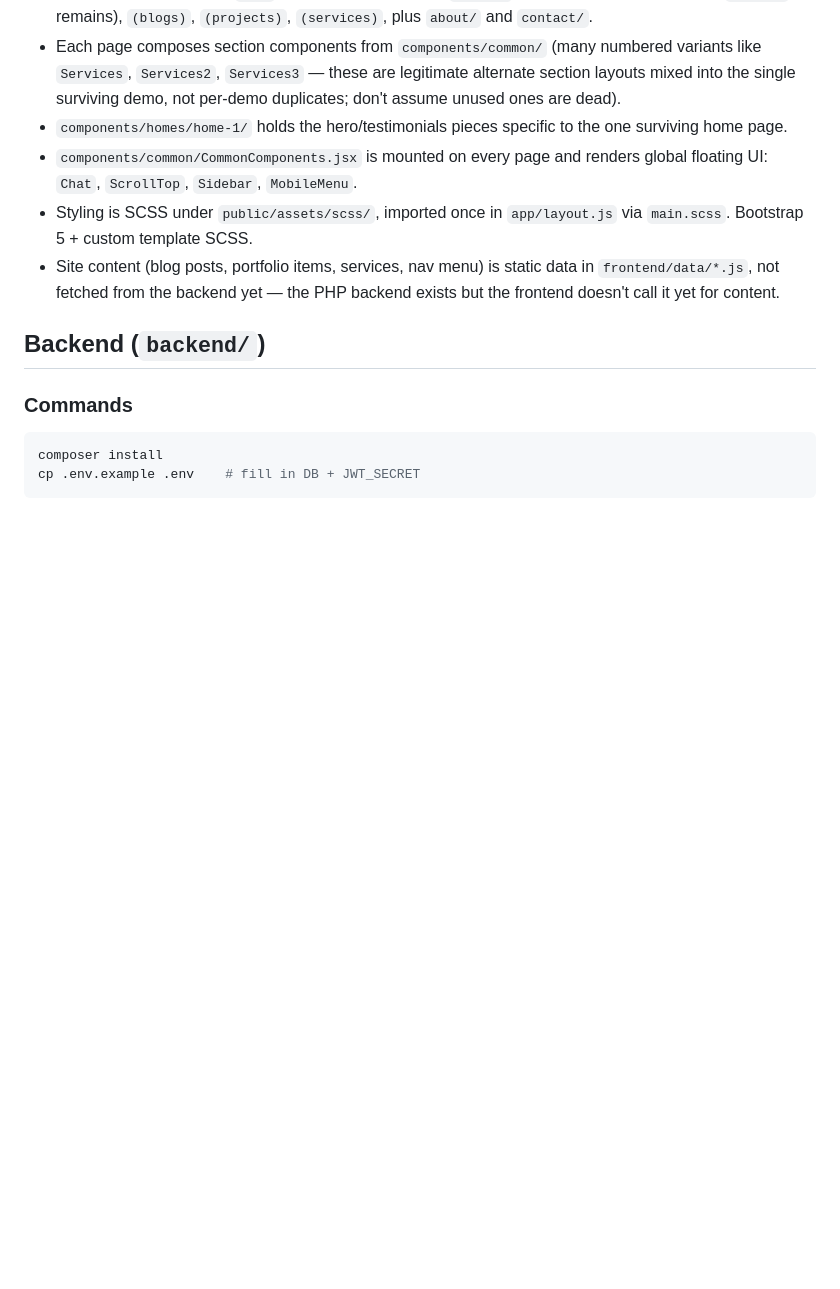
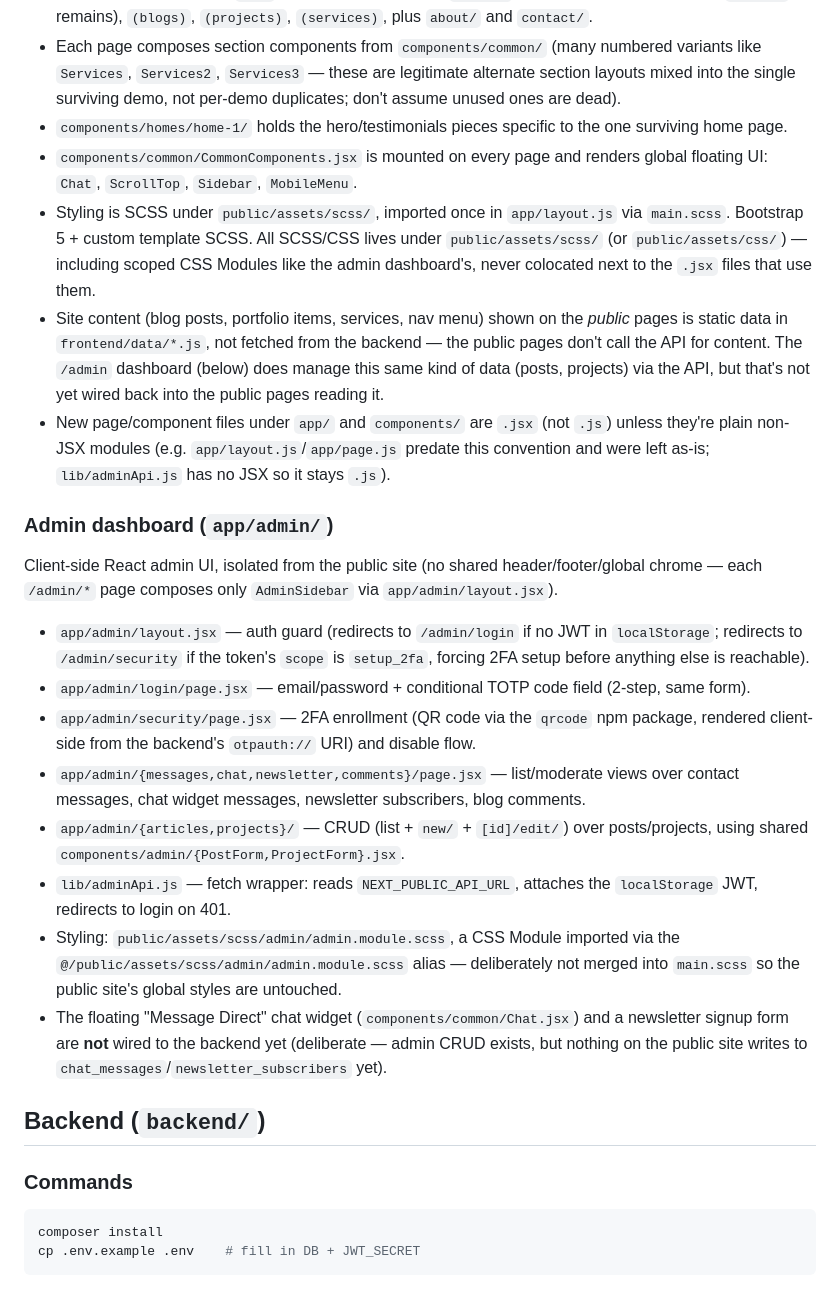
Before and after one commit to Farid83300/portfolio-farid, a Markdown page: CLAUDE.md, the part around one of its changes. GitHub-like rendering; blank space fills up the shorter version.

```diff
--- a/CLAUDE.md
+++ b/CLAUDE.md
@@ -44,8 +48,22 @@ Built from the "Reeni" Next.js portfolio template (ThemeForest/Inversweb), which
 - Each page composes section components from `components/common/` (many numbered variants like `Services`, `Services2`, `Services3` — these are legitimate alternate section layouts mixed into the single surviving demo, not per-demo duplicates; don't assume unused ones are dead).
 - `components/homes/home-1/` holds the hero/testimonials pieces specific to the one surviving home page.
 - `components/common/CommonComponents.jsx` is mounted on every page and renders global floating UI: `Chat`, `ScrollTop`, `Sidebar`, `MobileMenu`.
-- Styling is SCSS under `public/assets/scss/`, imported once in `app/layout.js` via `main.scss`. Bootstrap 5 + custom template SCSS.
-- Site content (blog posts, portfolio items, services, nav menu) is static data in `frontend/data/*.js`, not fetched from the backend yet — the PHP backend exists but the frontend doesn't call it yet for content.
+- Styling is SCSS under `public/assets/scss/`, imported once in `app/layout.js` via `main.scss`. Bootstrap 5 + custom template SCSS. All SCSS/CSS lives under `public/assets/scss/` (or `public/assets/css/`) — including scoped CSS Modules like the admin dashboard's, never colocated next to the `.jsx` files that use them.
+- Site content (blog posts, portfolio items, services, nav menu) shown on the *public* pages is static data in `frontend/data/*.js`, not fetched from the backend — the public pages don't call the API for content. The `/admin` dashboard (below) does manage this same kind of data (posts, projects) via the API, but that's not yet wired back into the public pages reading it.
+- New page/component files under `app/` and `components/` are `.jsx` (not `.js`) unless they're plain non-JSX modules (e.g. `app/layout.js`/`app/page.js` predate this convention and were left as-is; `lib/adminApi.js` has no JSX so it stays `.js`).
+
+### Admin dashboard (`app/admin/`)
+
+Client-side React admin UI, isolated from the public site (no shared header/footer/global chrome — each `/admin/*` page composes only `AdminSidebar` via `app/admin/layout.jsx`).
+
+- `app/admin/layout.jsx` — auth guard (redirects to `/admin/login` if no JWT in `localStorage`; redirects to `/admin/security` if the token's `scope` is `setup_2fa`, forcing 2FA setup before anything else is reachable).
+- `app/admin/login/page.jsx` — email/password + conditional TOTP code field (2-step, same form).
+- `app/admin/security/page.jsx` — 2FA enrollment (QR code via the `qrcode` npm package, rendered client-side from the backend's `otpauth://` URI) and disable flow.
+- `app/admin/{messages,chat,newsletter,comments}/page.jsx` — list/moderate views over contact messages, chat widget messages, newsletter subscribers, blog comments.
+- `app/admin/{articles,projects}/` — CRUD (list + `new/` + `[id]/edit/`) over posts/projects, using shared `components/admin/{PostForm,ProjectForm}.jsx`.
+- `lib/adminApi.js` — fetch wrapper: reads `NEXT_PUBLIC_API_URL`, attaches the `localStorage` JWT, redirects to login on 401.
+- Styling: `public/assets/scss/admin/admin.module.scss`, a CSS Module imported via the `@/public/assets/scss/admin/admin.module.scss` alias — deliberately not merged into `main.scss` so the public site's global styles are untouched.
+- The floating "Message Direct" chat widget (`components/common/Chat.jsx`) and a newsletter signup form are **not** wired to the backend yet (deliberate — admin CRUD exists, but nothing on the public site writes to `chat_messages`/`newsletter_subscribers` yet).
 
 ## Backend (`backend/`)
 
```
Also changed, not shown: other parts of CLAUDE.md (+28 -24 lines).
